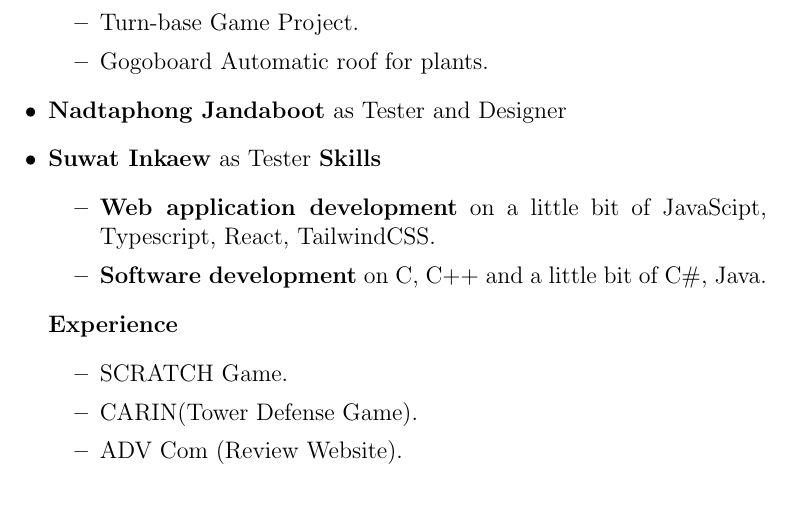
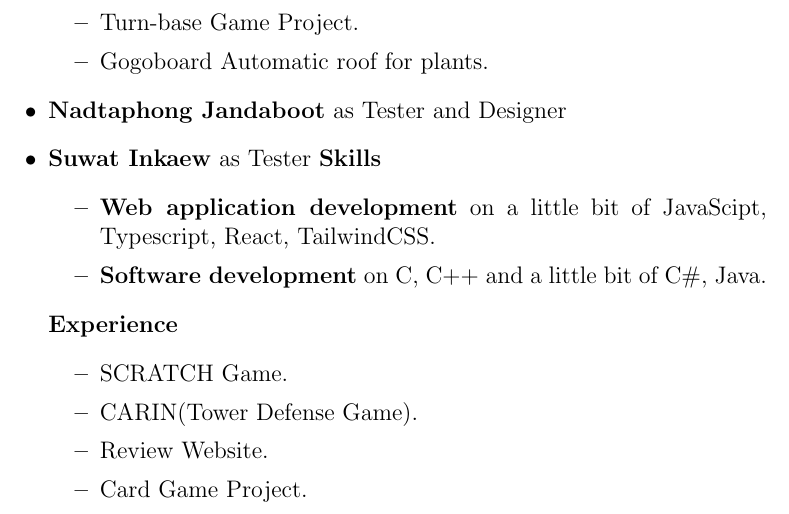
Before and after one commit to ChayanonPitak/crowd-quizmaker, a LaTeX document (documents/A1/A1.tex): part of page 4 of 9, cut so that both start at the same text. Compiled offline with pdfLaTeX.

Commit message:
add info suwat

```diff
--- a/documents/A1/A1.tex
+++ b/documents/A1/A1.tex
@@ -105,7 +105,8 @@
                 \begin{itemize}
                     \item SCRATCH Game.
                     \item CARIN(Tower Defense Game).
-                    \item ADV Com (Review Website).
+                    \item Review Website.
+                    \item Card Game Project.
                 \end{itemize}
 
         \end{itemize}
```
